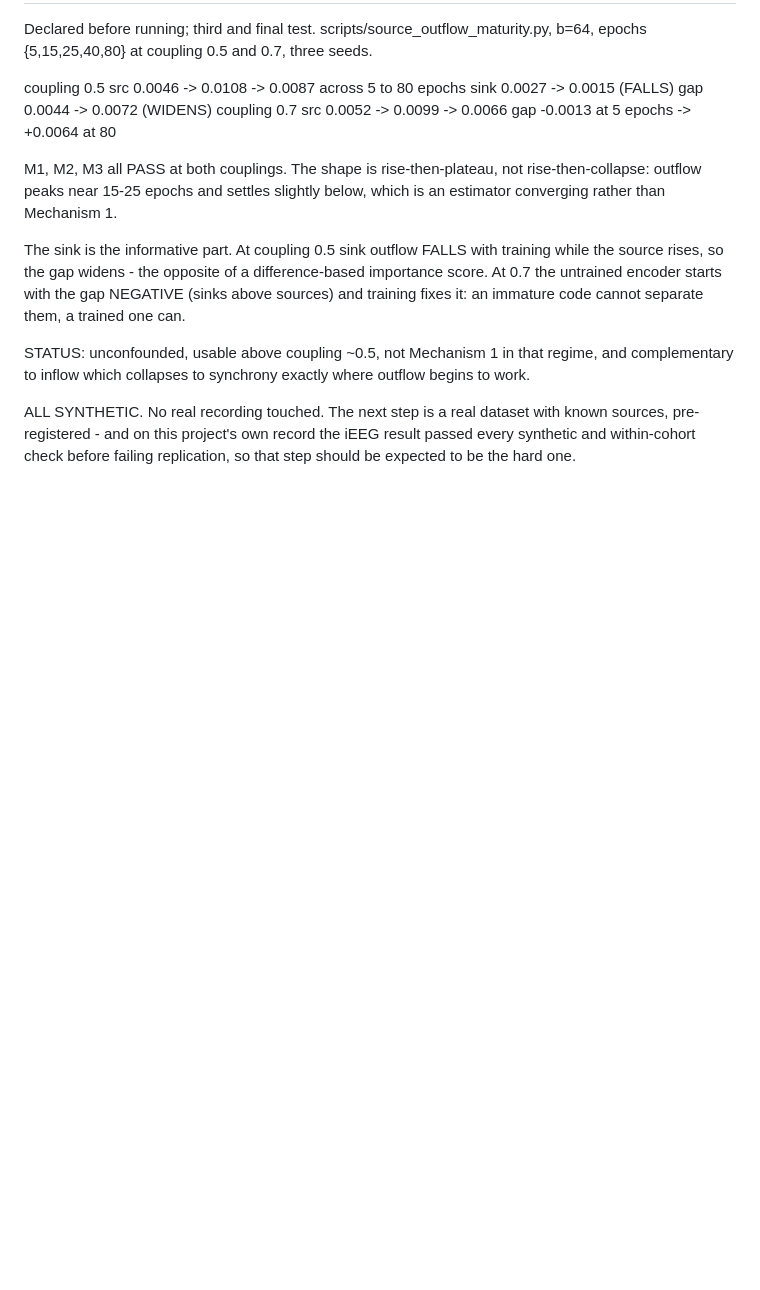
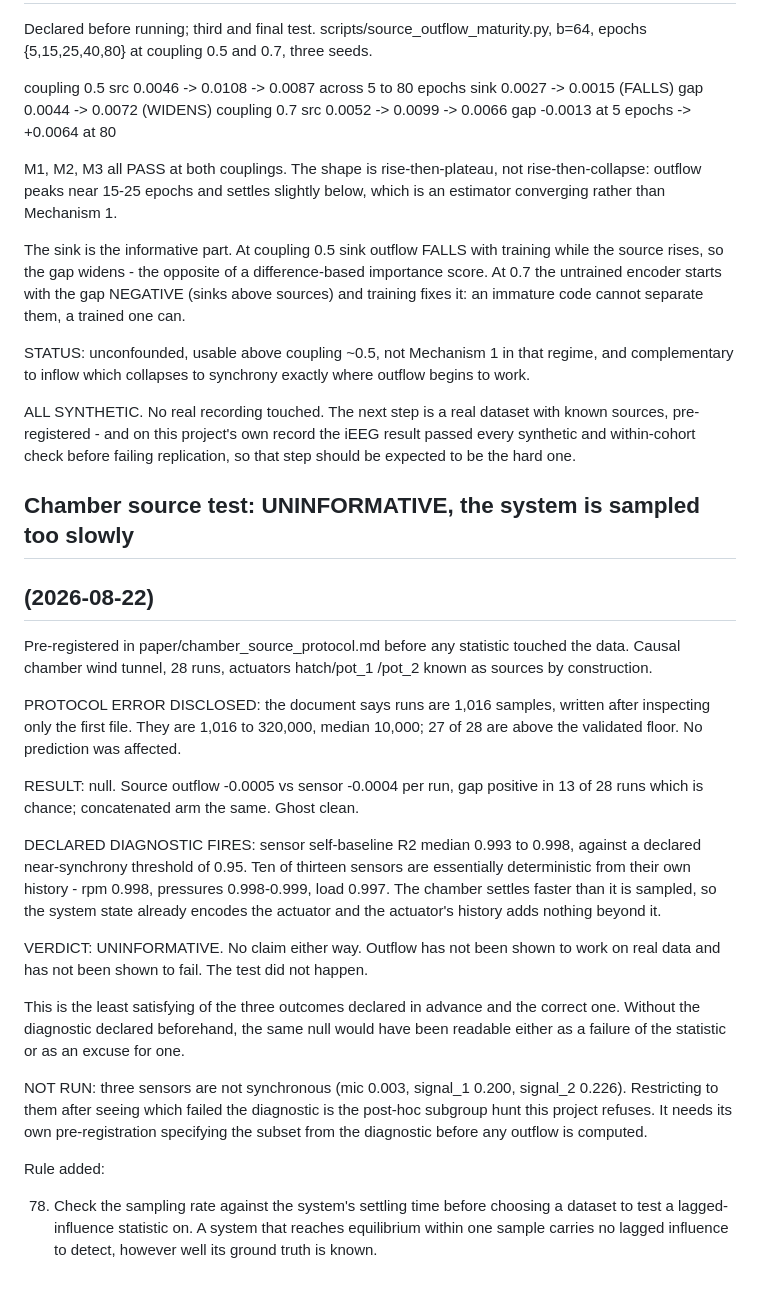
Before and after one commit to AkandaAshraf/DeepFeatSelection, a Markdown page: paper/causal_detection_log.md, the part around the change. Rendered like a GitHub page; blank space fills up the shorter version.

```diff
--- a/paper/causal_detection_log.md
+++ b/paper/causal_detection_log.md
@@ -2076,3 +2076,45 @@ ALL SYNTHETIC. No real recording touched. The next step is a real dataset
 with known sources, pre-registered - and on this project's own record the
 iEEG result passed every synthetic and within-cohort check before failing
 replication, so that step should be expected to be the hard one.
+
+## Chamber source test: UNINFORMATIVE, the system is sampled too slowly
+## (2026-08-22)
+
+Pre-registered in paper/chamber_source_protocol.md before any statistic
+touched the data. Causal chamber wind tunnel, 28 runs, actuators hatch/pot_1
+/pot_2 known as sources by construction.
+
+PROTOCOL ERROR DISCLOSED: the document says runs are 1,016 samples, written
+after inspecting only the first file. They are 1,016 to 320,000, median
+10,000; 27 of 28 are above the validated floor. No prediction was affected.
+
+RESULT: null. Source outflow -0.0005 vs sensor -0.0004 per run, gap positive
+in 13 of 28 runs which is chance; concatenated arm the same. Ghost clean.
+
+DECLARED DIAGNOSTIC FIRES: sensor self-baseline R2 median 0.993 to 0.998,
+against a declared near-synchrony threshold of 0.95. Ten of thirteen sensors
+are essentially deterministic from their own history - rpm 0.998, pressures
+0.998-0.999, load 0.997. The chamber settles faster than it is sampled, so
+the system state already encodes the actuator and the actuator's history
+adds nothing beyond it.
+
+VERDICT: UNINFORMATIVE. No claim either way. Outflow has not been shown to
+work on real data and has not been shown to fail. The test did not happen.
+
+This is the least satisfying of the three outcomes declared in advance and
+the correct one. Without the diagnostic declared beforehand, the same null
+would have been readable either as a failure of the statistic or as an
+excuse for one.
+
+NOT RUN: three sensors are not synchronous (mic 0.003, signal_1 0.200,
+signal_2 0.226). Restricting to them after seeing which failed the
+diagnostic is the post-hoc subgroup hunt this project refuses. It needs its
+own pre-registration specifying the subset from the diagnostic before any
+outflow is computed.
+
+Rule added:
+
+78. Check the sampling rate against the system's settling time before
+    choosing a dataset to test a lagged-influence statistic on. A system
+    that reaches equilibrium within one sample carries no lagged influence
+    to detect, however well its ground truth is known.
```
Also changed, not shown: paper/chamber_source_protocol.md (+72 -0 lines).
